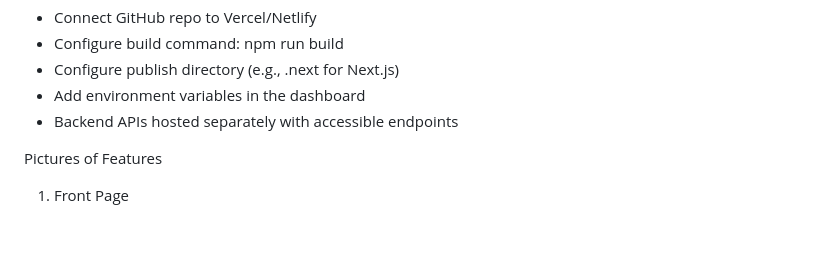
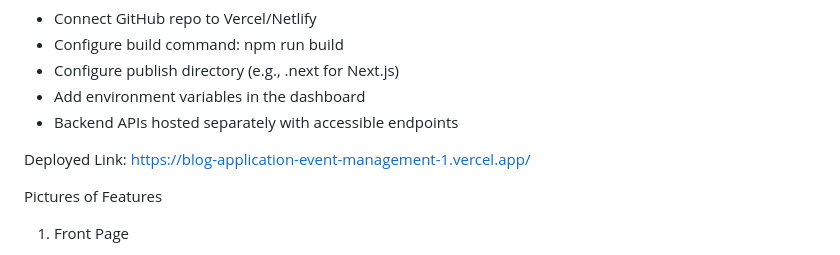
Before and after one commit to rrj2312/BlogApplication_EventManagement, a Markdown page: README.md, the part around the change. Rendered like a GitHub page; blank space fills up the shorter version.

```diff
--- a/README.md
+++ b/README.md
@@ -72,6 +72,8 @@ Build the frontend for production:
   - Configure publish directory (e.g., .next for Next.js)
   - Add environment variables in the dashboard
   - Backend APIs hosted separately with accessible endpoints
+
+Deployed Link: https://blog-application-event-management-1.vercel.app/
 
 Pictures of Features
 1. Front Page
```
